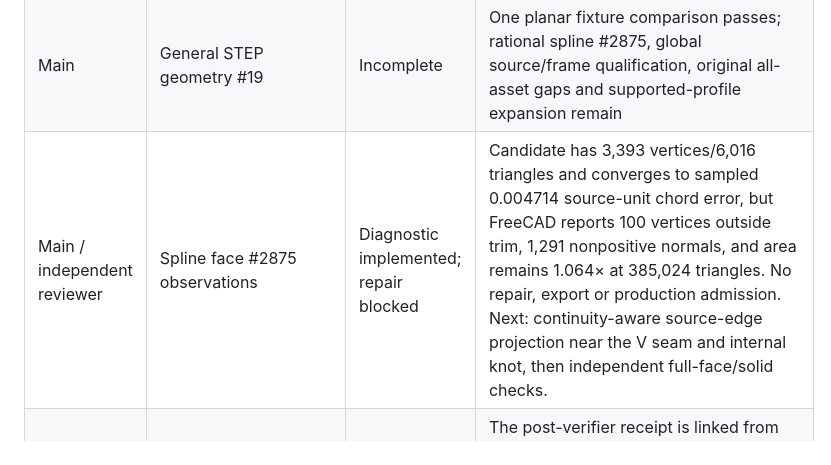
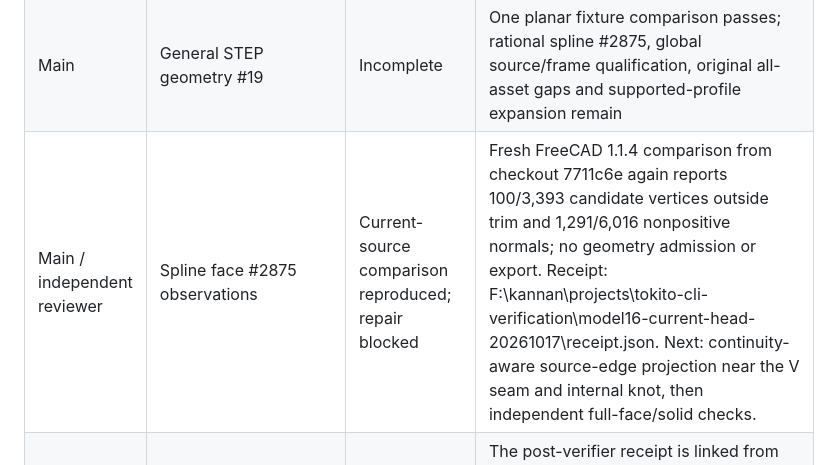
Before and after one commit to TokitoAI/tokito-cli, a Markdown page: docs/GOAL_TRACKER.md, the part around the change. Rendered like a GitHub page.

```diff
--- a/docs/GOAL_TRACKER.md
+++ b/docs/GOAL_TRACKER.md
@@ -35,7 +35,7 @@ read-only. The native task goal remains active.
 | Reviewer | Numeric, resource and evidence checks | Reviewed; no findings | Review confirmed the aggregate edge-curve storage cap runs before curve allocation, area and coordinate tolerances use separate dimensions, the translated large-offset polygon regression is stable, and the E2E independently pins the storage ceiling and requires the expected candidate. A second review found the Clippy refactors preserve curve fields and insert one midpoint per unique edge. |
 | Main | Current-source verification | Passed 46/46 local Windows gates | The 46-gate run adds the pinned KiCad 10.0.7 SVG reference-evidence check to the required verifier. Current-source receipt and binary hash are recorded in PR #45. The production binary was built in release mode; only the non-shipping fault-injection test harness uses debug mode to stay within this machine's memory. The verifier reuses a trusted Cargo target cache; this is not a clean-cache build or independent-machine test. |
 | Main | General STEP geometry #19 | Incomplete | One planar fixture comparison passes; rational spline #2875, global source/frame qualification, original all-asset gaps and supported-profile expansion remain |
-| Main / independent reviewer | Spline face #2875 observations | Diagnostic implemented; repair blocked | Candidate has 3,393 vertices/6,016 triangles and converges to sampled 0.004714 source-unit chord error, but FreeCAD reports 100 vertices outside trim, 1,291 nonpositive normals, and area remains 1.064× at 385,024 triangles. No repair, export or production admission. Next: continuity-aware source-edge projection near the V seam and internal knot, then independent full-face/solid checks. |
+| Main / independent reviewer | Spline face #2875 observations | Current-source comparison reproduced; repair blocked | Fresh FreeCAD 1.1.4 comparison from checkout 7711c6e again reports 100/3,393 candidate vertices outside trim and 1,291/6,016 nonpositive normals; no geometry admission or export. Receipt: F:\\kannan\\projects\\tokito-cli-verification\\model16-current-head-20261017\\receipt.json. Next: continuity-aware source-edge projection near the V seam and internal knot, then independent full-face/solid checks. |
 | Main | Model-14 regression | Independent sampled comparison passed | The post-verifier receipt is linked from PR #45; 41 shapes/36 occurrences, 300,000 samples per direction, max 0.00141011339400206 mm, 17,393,370 distance evaluations. Sampling is not a continuous error bound or component certification. |
 | Main | KiCad command/export/error parity #13 | Incomplete | Implement remaining agreed matrix operations and pinned comparisons |
 | Main | Footprint/library families #24 | Incomplete | Qualify families, pads, body/pin geometry and engineering/library standards |
```
Also changed, not shown: docs/CLI_RELEASE_READINESS.md (+7 -5 lines), docs/STEP_FACE_2875_ANALYSIS.md (+19 -0 lines).
